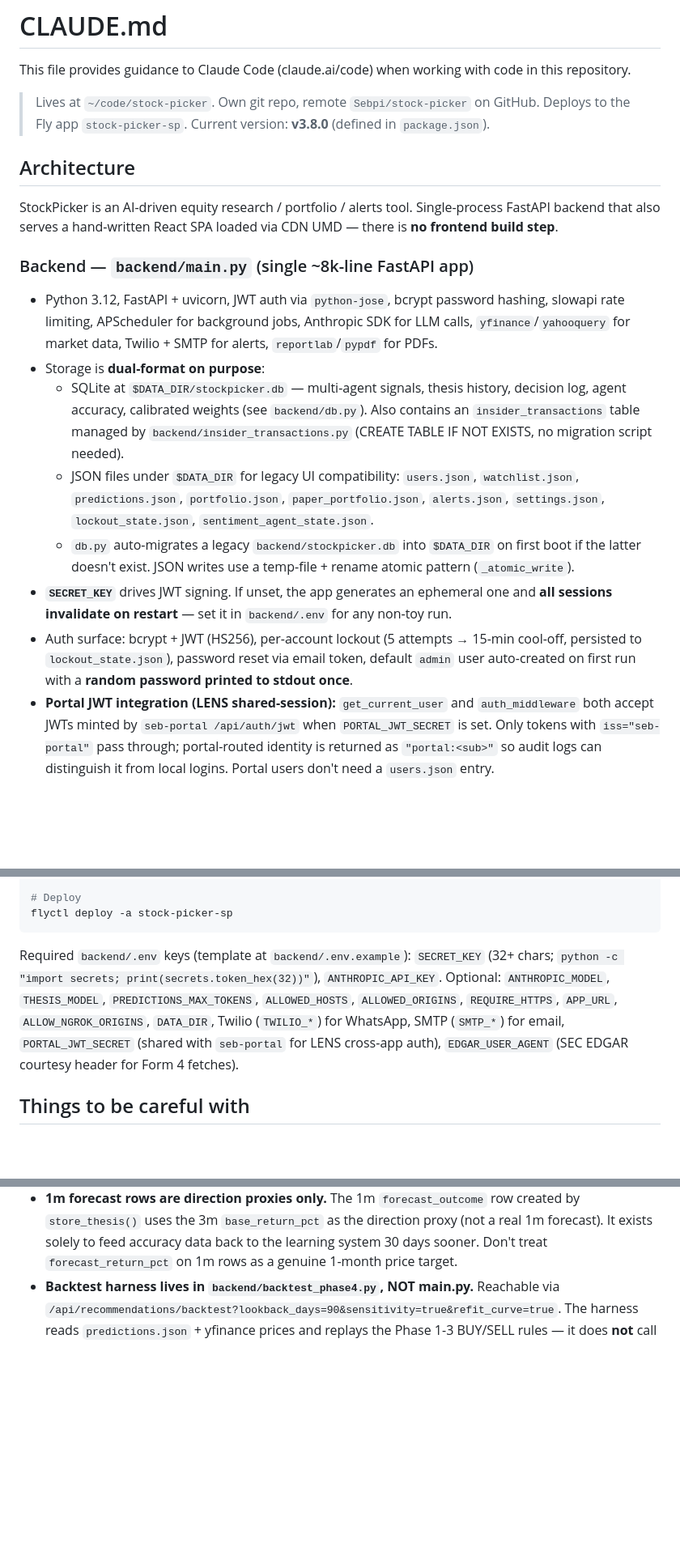
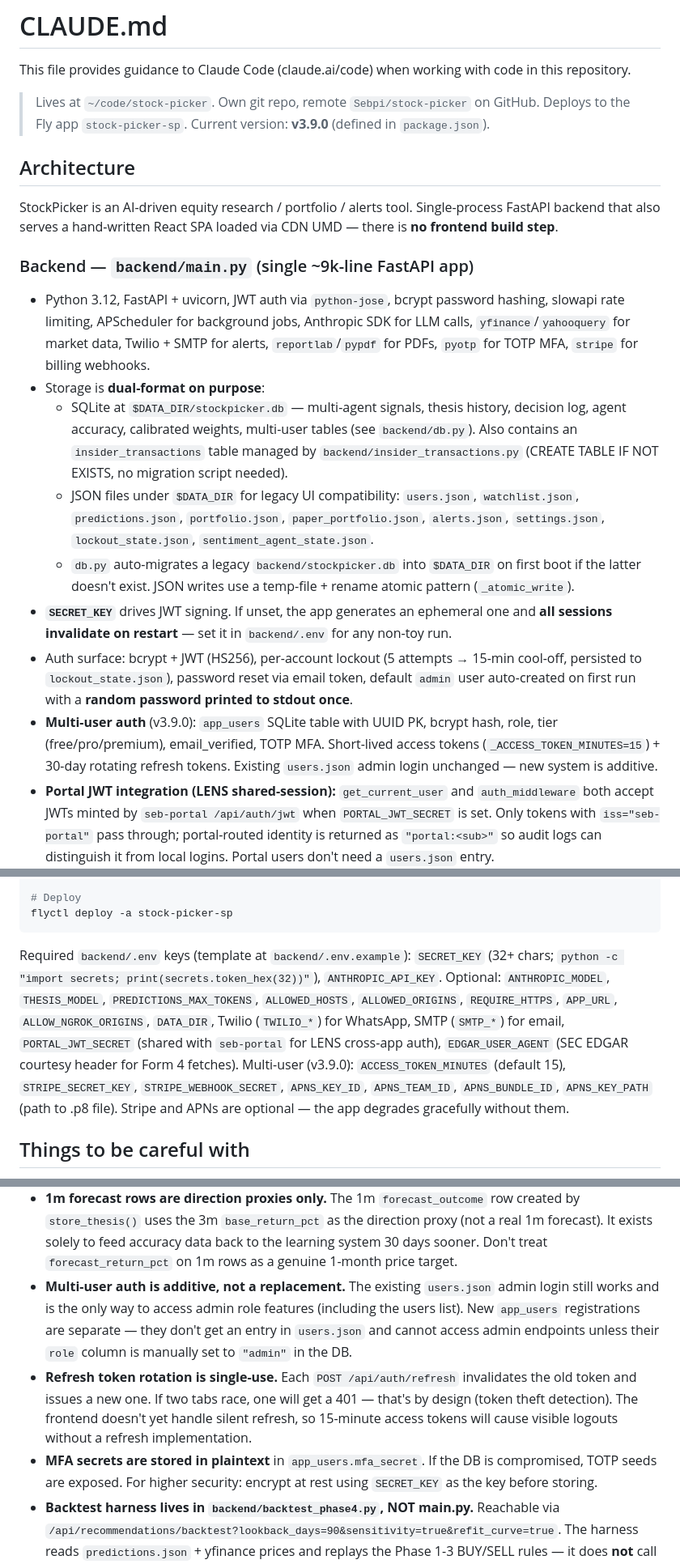
Before and after one commit to Sebpi/stock-picker, a Markdown page: CLAUDE.md, 3 parts joined by grey strips. Shown at 81% size. Drawn GitHub-style; blank space fills up the shorter version.

````diff
--- a/CLAUDE.md
+++ b/CLAUDE.md
@@ -2,20 +2,21 @@
 
 This file provides guidance to Claude Code (claude.ai/code) when working with code in this repository.
 
-> Lives at `~/code/stock-picker`. Own git repo, remote `Sebpi/stock-picker` on GitHub. Deploys to the Fly app `stock-picker-sp`. Current version: **v3.8.0** (defined in `package.json`).
+> Lives at `~/code/stock-picker`. Own git repo, remote `Sebpi/stock-picker` on GitHub. Deploys to the Fly app `stock-picker-sp`. Current version: **v3.9.0** (defined in `package.json`).
 
 ## Architecture
 
 StockPicker is an AI-driven equity research / portfolio / alerts tool. Single-process FastAPI backend that also serves a hand-written React SPA loaded via CDN UMD — there is **no frontend build step**.
 
-### Backend — `backend/main.py` (single ~8k-line FastAPI app)
-- Python 3.12, FastAPI + uvicorn, JWT auth via `python-jose`, bcrypt password hashing, slowapi rate limiting, APScheduler for background jobs, Anthropic SDK for LLM calls, `yfinance`/`yahooquery` for market data, Twilio + SMTP for alerts, `reportlab`/`pypdf` for PDFs.
+### Backend — `backend/main.py` (single ~9k-line FastAPI app)
+- Python 3.12, FastAPI + uvicorn, JWT auth via `python-jose`, bcrypt password hashing, slowapi rate limiting, APScheduler for background jobs, Anthropic SDK for LLM calls, `yfinance`/`yahooquery` for market data, Twilio + SMTP for alerts, `reportlab`/`pypdf` for PDFs, `pyotp` for TOTP MFA, `stripe` for billing webhooks.
 - Storage is **dual-format on purpose**:
-  - SQLite at `$DATA_DIR/stockpicker.db` — multi-agent signals, thesis history, decision log, agent accuracy, calibrated weights (see `backend/db.py`). Also contains an `insider_transactions` table managed by `backend/insider_transactions.py` (CREATE TABLE IF NOT EXISTS, no migration script needed).
+  - SQLite at `$DATA_DIR/stockpicker.db` — multi-agent signals, thesis history, decision log, agent accuracy, calibrated weights, multi-user tables (see `backend/db.py`). Also contains an `insider_transactions` table managed by `backend/insider_transactions.py` (CREATE TABLE IF NOT EXISTS, no migration script needed).
   - JSON files under `$DATA_DIR` for legacy UI compatibility: `users.json`, `watchlist.json`, `predictions.json`, `portfolio.json`, `paper_portfolio.json`, `alerts.json`, `settings.json`, `lockout_state.json`, `sentiment_agent_state.json`.
   - `db.py` auto-migrates a legacy `backend/stockpicker.db` into `$DATA_DIR` on first boot if the latter doesn't exist. JSON writes use a temp-file + rename atomic pattern (`_atomic_write`).
 - **`SECRET_KEY`** drives JWT signing. If unset, the app generates an ephemeral one and **all sessions invalidate on restart** — set it in `backend/.env` for any non-toy run.
 - Auth surface: bcrypt + JWT (HS256), per-account lockout (5 attempts → 15-min cool-off, persisted to `lockout_state.json`), password reset via email token, default `admin` user auto-created on first run with a **random password printed to stdout once**.
+- **Multi-user auth** (v3.9.0): `app_users` SQLite table with UUID PK, bcrypt hash, role, tier (free/pro/premium), email_verified, TOTP MFA. Short-lived access tokens (`_ACCESS_TOKEN_MINUTES=15`) + 30-day rotating refresh tokens. Existing `users.json` admin login unchanged — new system is additive.
 - **Portal JWT integration (LENS shared-session):** `get_current_user` and `auth_middleware` both accept JWTs minted by `seb-portal /api/auth/jwt` when `PORTAL_JWT_SECRET` is set. Only tokens with `iss="seb-portal"` pass through; portal-routed identity is returned as `"portal:<sub>"` so audit logs can distinguish it from local logins. Portal users don't need a `users.json` entry.
 - Three middleware stacks on top of FastAPI: trusted-host (`ALLOWED_HOSTS`), CORS (`ALLOWED_ORIGINS`), and an HTTPS-redirect / origin-check pair gated by `REQUIRE_HTTPS`.
 - Ticker validation is centralised: `_validate_ticker()` enforces `^[A-Z0-9.\-]{1,10}$` — call this on every user-supplied ticker. `load_watchlist()` also validates tickers on read and logs a warning for any it skips.
@@ -114,7 +143,7 @@ cd backend && python -m pytest tests/
 flyctl deploy -a stock-picker-sp
 ```
 
-Required `backend/.env` keys (template at `backend/.env.example`): `SECRET_KEY` (32+ chars; `python -c "import secrets; print(secrets.token_hex(32))"`), `ANTHROPIC_API_KEY`. Optional: `ANTHROPIC_MODEL`, `THESIS_MODEL`, `PREDICTIONS_MAX_TOKENS`, `ALLOWED_HOSTS`, `ALLOWED_ORIGINS`, `REQUIRE_HTTPS`, `APP_URL`, `ALLOW_NGROK_ORIGINS`, `DATA_DIR`, Twilio (`TWILIO_*`) for WhatsApp, SMTP (`SMTP_*`) for email, `PORTAL_JWT_SECRET` (shared with `seb-portal` for LENS cross-app auth), `EDGAR_USER_AGENT` (SEC EDGAR courtesy header for Form 4 fetches).
+Required `backend/.env` keys (template at `backend/.env.example`): `SECRET_KEY` (32+ chars; `python -c "import secrets; print(secrets.token_hex(32))"`), `ANTHROPIC_API_KEY`. Optional: `ANTHROPIC_MODEL`, `THESIS_MODEL`, `PREDICTIONS_MAX_TOKENS`, `ALLOWED_HOSTS`, `ALLOWED_ORIGINS`, `REQUIRE_HTTPS`, `APP_URL`, `ALLOW_NGROK_ORIGINS`, `DATA_DIR`, Twilio (`TWILIO_*`) for WhatsApp, SMTP (`SMTP_*`) for email, `PORTAL_JWT_SECRET` (shared with `seb-portal` for LENS cross-app auth), `EDGAR_USER_AGENT` (SEC EDGAR courtesy header for Form 4 fetches). Multi-user (v3.9.0): `ACCESS_TOKEN_MINUTES` (default 15), `STRIPE_SECRET_KEY`, `STRIPE_WEBHOOK_SECRET`, `APNS_KEY_ID`, `APNS_TEAM_ID`, `APNS_BUNDLE_ID`, `APNS_KEY_PATH` (path to .p8 file). Stripe and APNs are optional — the app degrades gracefully without them.
 
 ## Things to be careful with
 
@@ -131,4 +160,7 @@ Required `backend/.env` keys (template at `backend/.env.example`): `SECRET_KEY`
 - **Two recommendation engines with different sources of truth.** `_build_recommendations` (Signals tab) reads `paper_portfolio.json` and prediction scores; `_build_recommendation_alert_snapshot` (Alerts) reads `portfolio.json` + the watchlist and uses the multi-agent thesis. Phase 1 unifies the "already held" check across both by including paper holdings in the alert snapshot's skip list; Phase 2 wires the market-regime gate into both. Alert snapshot requires ≥5 positive agents. Keep these two engines in sync if you add new BUY filters to one.
 - **Learning system weight mutations are live.** `HORIZON_WEIGHTS` is mutated in-place by `apply_weight_adjustments()`. Changes take effect on the next thesis run without restart. If you're debugging unexpected scores, check `GET /v1/learning/weights` to see if weights have drifted from factory defaults. Use `POST /v1/learning/weights/reset` to restore defaults.
 - **1m forecast rows are direction proxies only.** The 1m `forecast_outcome` row created by `store_thesis()` uses the 3m `base_return_pct` as the direction proxy (not a real 1m forecast). It exists solely to feed accuracy data back to the learning system 30 days sooner. Don't treat `forecast_return_pct` on 1m rows as a genuine 1-month price target.
+- **Multi-user auth is additive, not a replacement.** The existing `users.json` admin login still works and is the only way to access admin role features (including the users list). New `app_users` registrations are separate — they don't get an entry in `users.json` and cannot access admin endpoints unless their `role` column is manually set to `"admin"` in the DB.
+- **Refresh token rotation is single-use.** Each `POST /api/auth/refresh` invalidates the old token and issues a new one. If two tabs race, one will get a 401 — that's by design (token theft detection). The frontend doesn't yet handle silent refresh, so 15-minute access tokens will cause visible logouts without a refresh implementation.
+- **MFA secrets are stored in plaintext** in `app_users.mfa_secret`. If the DB is compromised, TOTP seeds are exposed. For higher security: encrypt at rest using `SECRET_KEY` as the key before storing.
 - **Backtest harness lives in `backend/backtest_phase4.py`, NOT main.py.** Reachable via `/api/recommendations/backtest?lookback_days=90&sensitivity=true&refit_curve=true`. The harness reads `predictions.json` + yfinance prices and replays the Phase 1-3 BUY/SELL rules — it does **not** call the multi-agent orchestrator (too expensive over hundreds of dates). When you change a rule in `_build_recommendations`, mirror it in `backtest_phase4._simulate_exit` / the sizing block, or backtest results will silently drift from reality. The sensitivity sweep uses `_prefetch_market_data` to fetch SPY/VIX/tickers once and pass a `_market_cache` to each config — don't bypass this or the sweep will hit yfinance rate limits at 36× concurrency.
````
Also changed, not shown: other parts of CLAUDE.md (+29 -1 lines).
